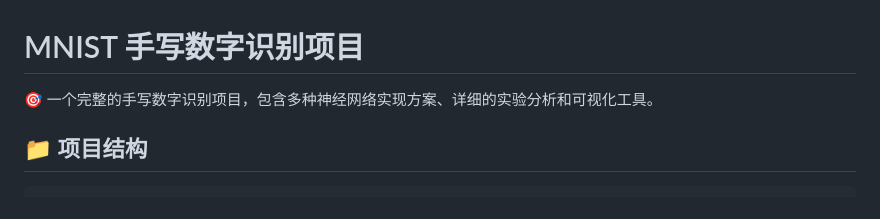
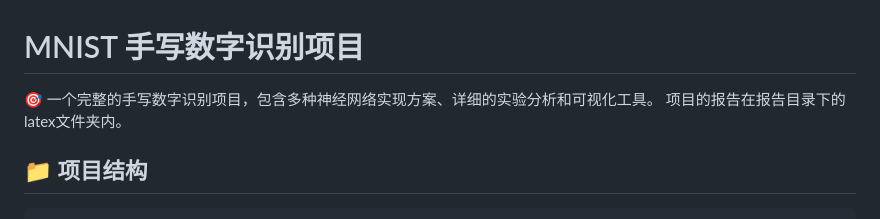
Before and after one commit to ZZL-2005/Mnist, a Markdown page: README.md, the part around the change. GitHub-like rendering.

````diff
--- a/README.md
+++ b/README.md
@@ -1,7 +1,7 @@
 # MNIST 手写数字识别项目
 
 🎯 一个完整的手写数字识别项目，包含多种神经网络实现方案、详细的实验分析和可视化工具。
-
+项目的报告在报告目录下的latex文件夹内。
 ## 📁 项目结构
 
 ```
````
